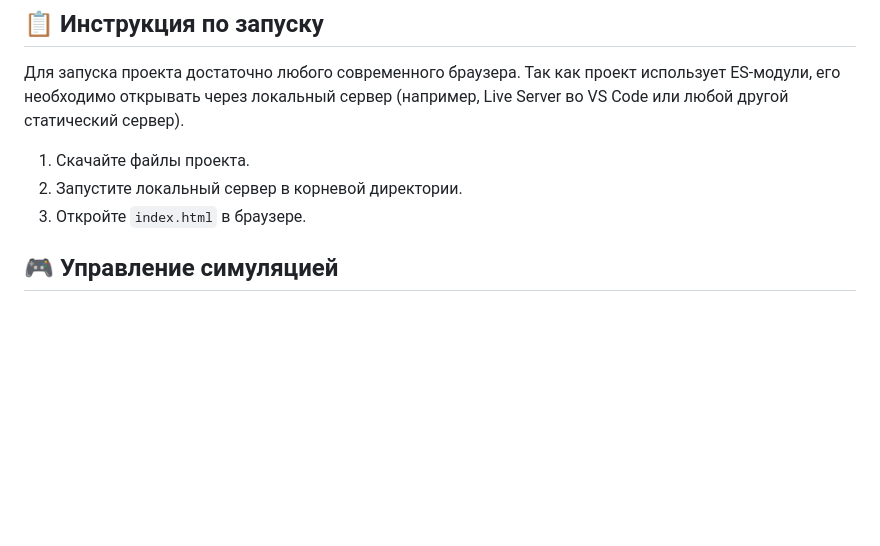
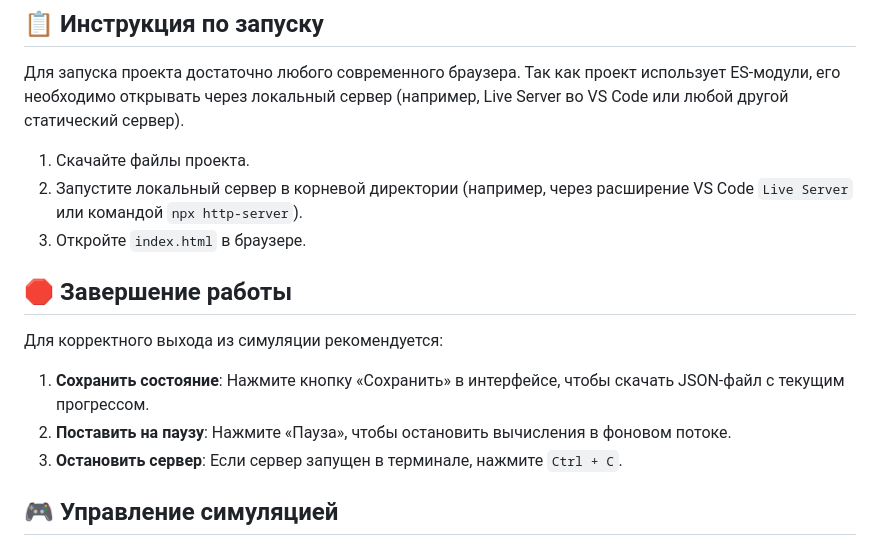
Before and after one commit to iwizard7/digital-evo-lab, a Markdown page: README.md, the part around the change. GitHub-like rendering; blank space fills up the shorter version.

Commit message:
docs: add shutdown instructions and clarify server startup

```diff
--- a/README.md
+++ b/README.md
@@ -43,8 +43,15 @@
 Для запуска проекта достаточно любого современного браузера. Так как проект использует ES-модули, его необходимо открывать через локальный сервер (например, Live Server во VS Code или любой другой статический сервер).
 
 1. Скачайте файлы проекта.
-2. Запустите локальный сервер в корневой директории.
+2. Запустите локальный сервер в корневой директории (например, через расширение VS Code `Live Server` или командой `npx http-server`).
 3. Откройте `index.html` в браузере.
+
+## 🛑 Завершение работы
+
+Для корректного выхода из симуляции рекомендуется:
+1. **Сохранить состояние**: Нажмите кнопку «Сохранить» в интерфейсе, чтобы скачать JSON-файл с текущим прогрессом.
+2. **Поставить на паузу**: Нажмите «Пауза», чтобы остановить вычисления в фоновом потоке.
+3. **Остановить сервер**: Если сервер запущен в терминале, нажмите `Ctrl + C`.
 
 ## 🎮 Управление симуляцией
 
```
